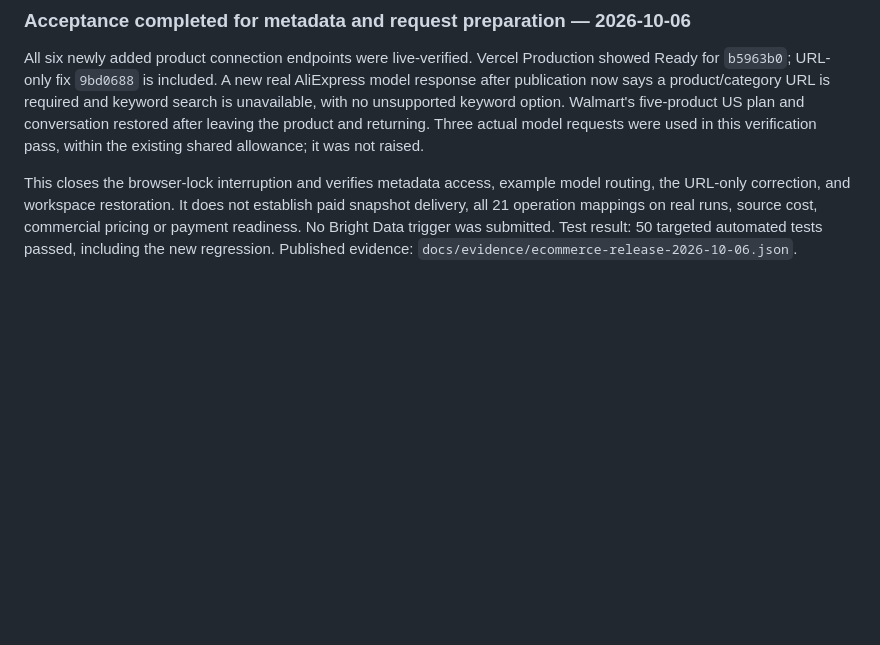
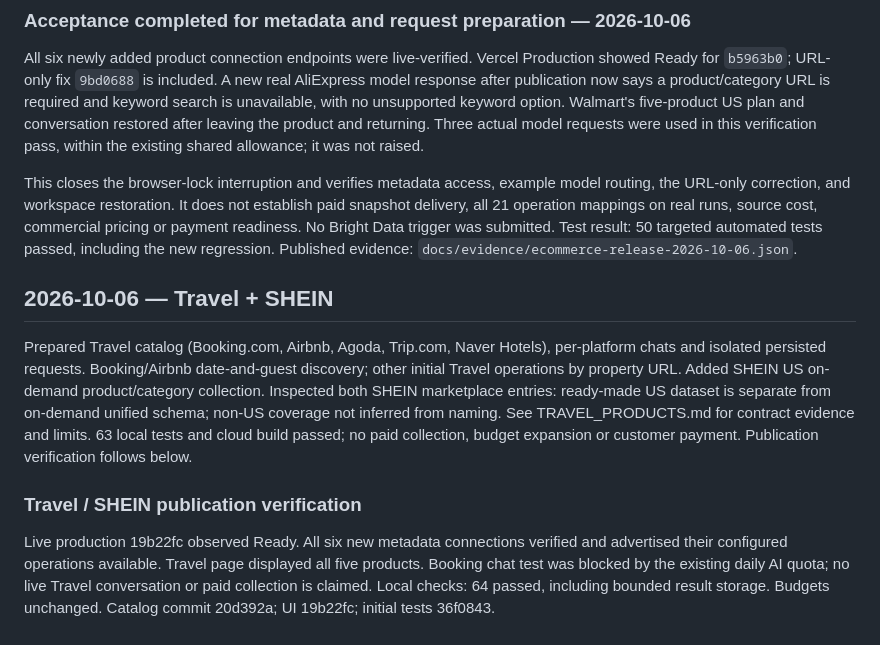
Before and after one commit to affsiw7/Affsiwen-platform, a Markdown page: docs/PROJECT_LOG.md, the part around the change. Drawn GitHub-style; blank space fills up the shorter version.

Commit message:
Document Travel release, SHEIN variants and verified limitations

```diff
--- a/docs/PROJECT_LOG.md
+++ b/docs/PROJECT_LOG.md
@@ -181,3 +181,11 @@ Walmart's live Haiku chat correctly prepared five wireless headphones for the US
 All six newly added product connection endpoints were live-verified. Vercel Production showed Ready for `b5963b0`; URL-only fix `9bd0688` is included. A new real AliExpress model response after publication now says a product/category URL is required and keyword search is unavailable, with no unsupported keyword option. Walmart's five-product US plan and conversation restored after leaving the product and returning. Three actual model requests were used in this verification pass, within the existing shared allowance; it was not raised.
 
 This closes the browser-lock interruption and verifies metadata access, example model routing, the URL-only correction, and workspace restoration. It does not establish paid snapshot delivery, all 21 operation mappings on real runs, source cost, commercial pricing or payment readiness. No Bright Data trigger was submitted. Test result: 50 targeted automated tests passed, including the new regression. Published evidence: `docs/evidence/ecommerce-release-2026-10-06.json`.
+
+## 2026-10-06 — Travel + SHEIN
+
+Prepared Travel catalog (Booking.com, Airbnb, Agoda, Trip.com, Naver Hotels), per-platform chats and isolated persisted requests. Booking/Airbnb date-and-guest discovery; other initial Travel operations by property URL. Added SHEIN US on-demand product/category collection. Inspected both SHEIN marketplace entries: ready-made US dataset is separate from on-demand unified schema; non-US coverage not inferred from naming. See TRAVEL_PRODUCTS.md for contract evidence and limits. 63 local tests and cloud build passed; no paid collection, budget expansion or customer payment. Publication verification follows below.
+
+### Travel / SHEIN publication verification
+
+Live production 19b22fc observed Ready. All six new metadata connections verified and advertised their configured operations available. Travel page displayed all five products. Booking chat test was blocked by the existing daily AI quota; no live Travel conversation or paid collection is claimed. Local checks: 64 passed, including bounded result storage. Budgets unchanged. Catalog commit 20d392a; UI 19b22fc; initial tests 36f0843.
```
Also changed, not shown: docs/PLAN.md (+4 -0 lines), docs/TRAVEL_PRODUCTS.md (added, +42 -0 lines).
